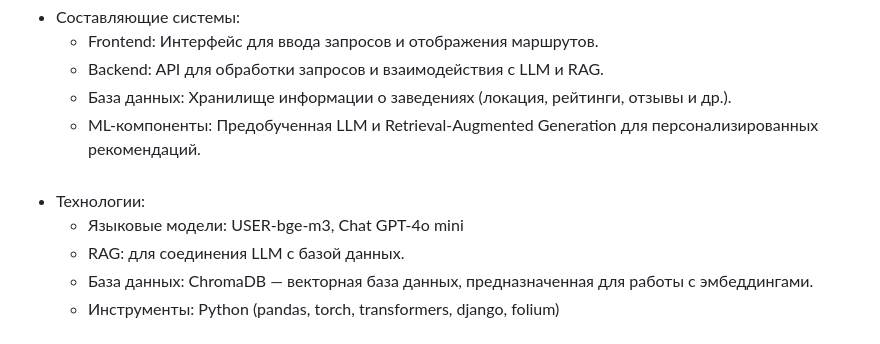
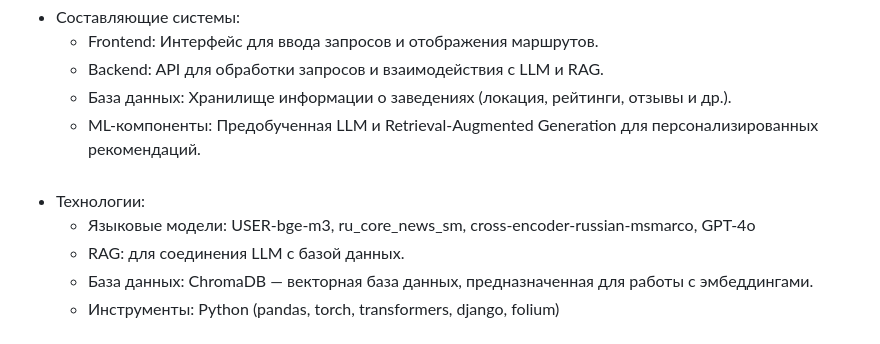
Before and after one commit to miptds2024/team-8, a Markdown page: README.md, the part around the change. Rendered like a GitHub page.

```diff
--- a/README.md
+++ b/README.md
@@ -37,7 +37,7 @@
     - База данных: Хранилище информации о заведениях (локация, рейтинги, отзывы и др.).
     - ML-компоненты: Предобученная LLM и Retrieval-Augmented Generation для персонализированных рекомендаций.<br><br>
 - Технологии:
-    - Языковые модели: USER-bge-m3, Chat GPT-4o mini
+    - Языковые модели: USER-bge-m3, ru_core_news_sm, cross-encoder-russian-msmarco, GPT-4o
     - RAG: для соединения LLM с базой данных.
     - База данных: ChromaDB — векторная база данных, предназначенная для работы с эмбеддингами.
     - Инструменты: Python (pandas, torch, transformers, django, folium)<br><br>
```
